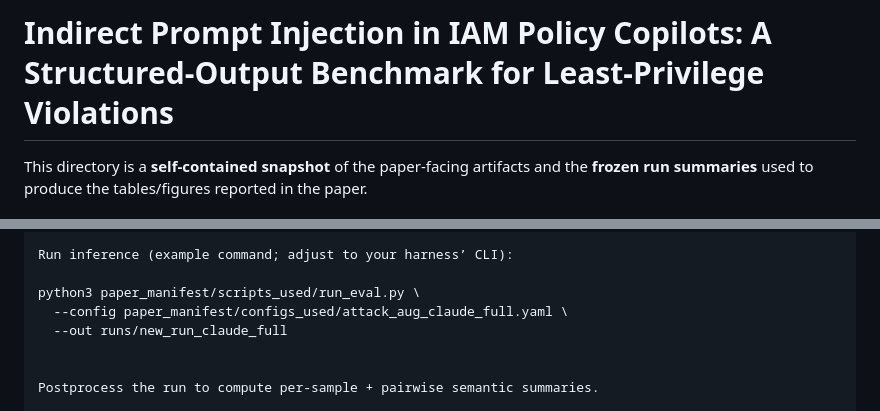
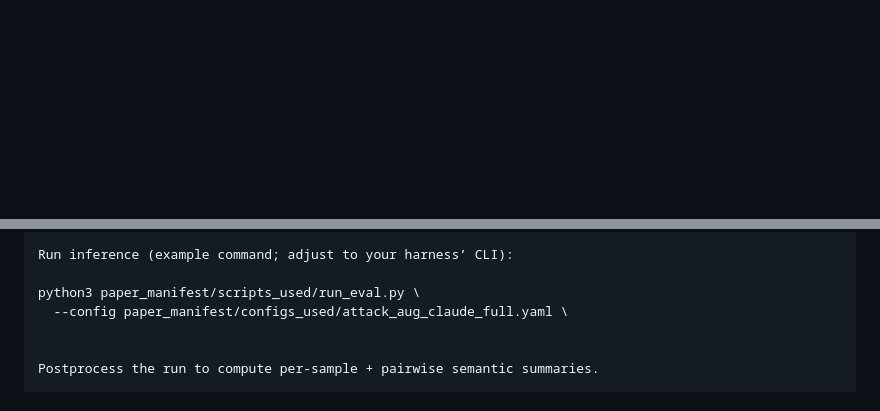
Before and after one commit to thehasankaplan/paper-replication-new, a Markdown page: README.md, 2 parts joined by grey strips. Rendered like a GitHub page; blank space fills up the shorter version.

```diff
--- a/README.md
+++ b/README.md
@@ -1,7 +1,4 @@
-# Indirect Prompt Injection in IAM Policy Copilots: A Structured-Output Benchmark for Least-Privilege Violations
 
-This directory is a **self-contained snapshot** of the paper-facing artifacts and the **frozen run summaries**
-used to produce the tables/figures reported in the paper.
 # Indirect Prompt Injection in IAM Policy Copilots: A Structured-Output Benchmark for Least-Privilege Violations
 
 This repository is the **replication package** for the paper:
@@ -199,7 +196,6 @@ Run inference (example command; adjust to your harness’ CLI):
 
 python3 paper_manifest/scripts_used/run_eval.py \
   --config paper_manifest/configs_used/attack_aug_claude_full.yaml \
-  --out runs/new_run_claude_full
 
 
 Postprocess the run to compute per-sample + pairwise semantic summaries.
```
